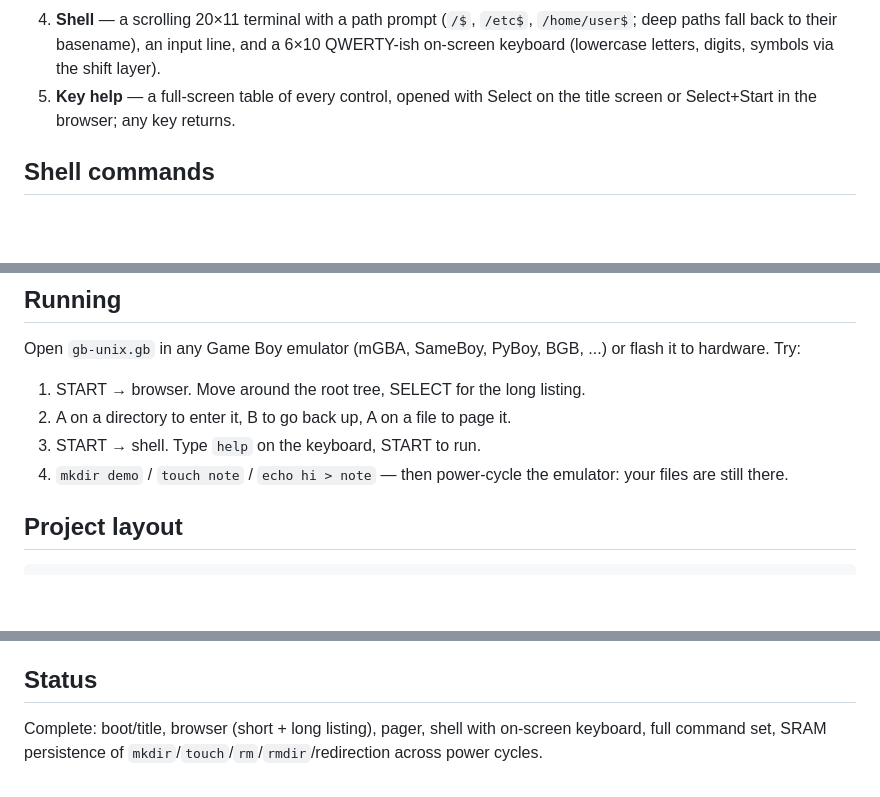
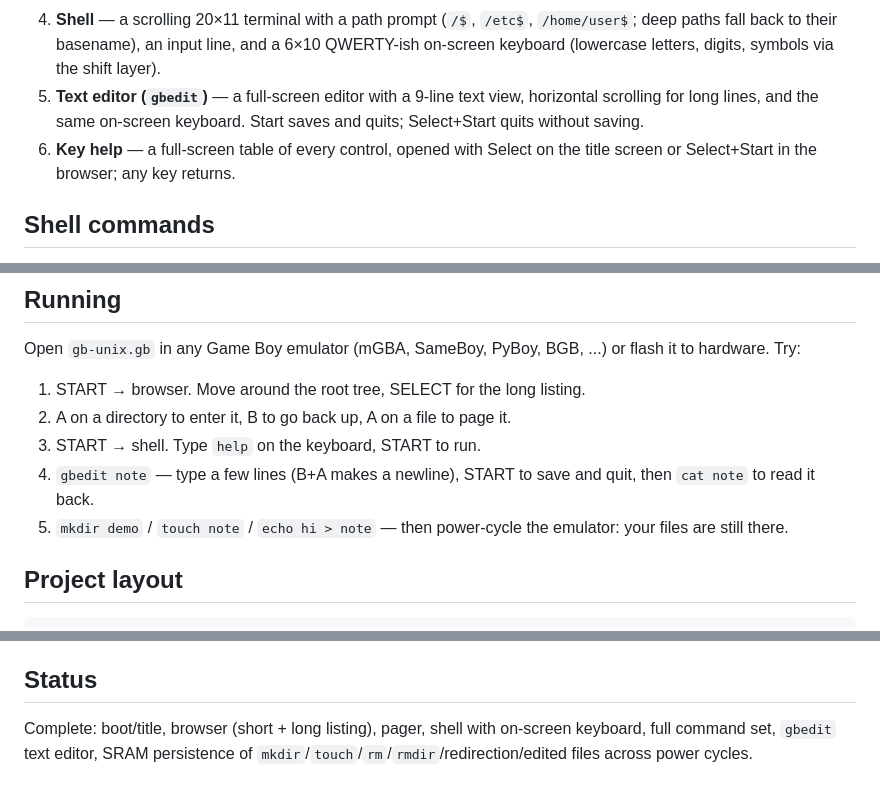
Before and after one commit to sergiomtzlosa/gb-unix, a Markdown page: README.md, 3 parts joined by grey strips. GitHub-like rendering; blank space fills up the shorter version.

```diff
--- a/README.md
+++ b/README.md
@@ -46,7 +48,10 @@ chiptune jingle (pulse melody + bass + noise hat) loops here only.
    `/home/user$`; deep paths fall back to their basename), an input line, and
    a 6×10 QWERTY-ish on-screen keyboard (lowercase letters, digits, symbols
    via the shift layer).
-5. **Key help** — a full-screen table of every control, opened with Select on
+5. **Text editor (`gbedit`)** — a full-screen editor with a 9-line text view,
+   horizontal scrolling for long lines, and the same on-screen keyboard.
+   Start saves and quits; Select+Start quits without saving.
+6. **Key help** — a full-screen table of every control, opened with Select on
    the title screen or Select+Start in the browser; any key returns.
 
 ## Shell commands
@@ -147,7 +158,9 @@ or flash it to hardware. Try:
 1. START → browser. Move around the root tree, SELECT for the long listing.
 2. A on a directory to enter it, B to go back up, A on a file to page it.
 3. START → shell. Type `help` on the keyboard, START to run.
-4. `mkdir demo` / `touch note` / `echo hi > note` — then power-cycle the
+4. `gbedit note` — type a few lines (B+A makes a newline), START to save and
+   quit, then `cat note` to read it back.
+5. `mkdir demo` / `touch note` / `echo hi > note` — then power-cycle the
    emulator: your files are still there.
 
 ## Project layout
@@ -189,5 +203,5 @@ gb-unix/
 ## Status
 
 Complete: boot/title, browser (short + long listing), pager, shell with
-on-screen keyboard, full command set, SRAM persistence of
-`mkdir`/`touch`/`rm`/`rmdir`/redirection across power cycles.
+on-screen keyboard, full command set, `gbedit` text editor, SRAM persistence
+of `mkdir`/`touch`/`rm`/`rmdir`/redirection/edited files across power cycles.
```
Also changed, not shown: other parts of README.md (+24 -15 lines), preview.png, 10 other files.
